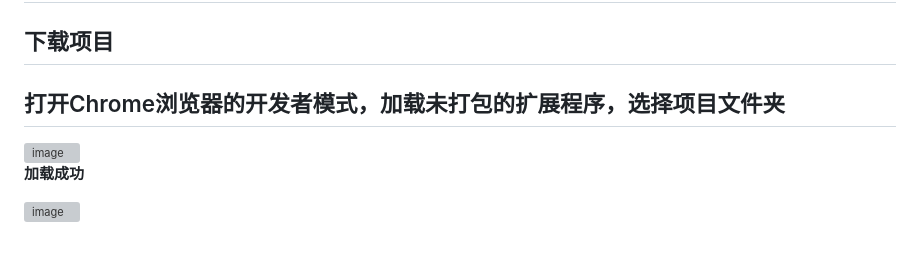
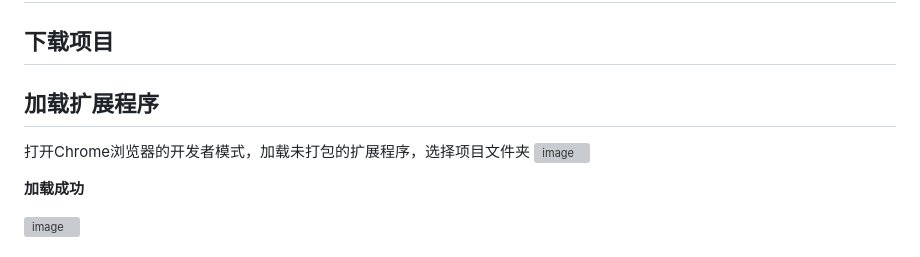
Before and after one commit to FengZh61/CrossTabControl, a Markdown page: README.md, the part around the change. Rendered like a GitHub page; grey boxes are pictures that could not be loaded.

```diff
--- a/README.md
+++ b/README.md
@@ -9,7 +9,8 @@
 
 ## 下载项目
 
-## 打开Chrome浏览器的开发者模式，加载未打包的扩展程序，选择项目文件夹
+## 加载扩展程序
+打开Chrome浏览器的开发者模式，加载未打包的扩展程序，选择项目文件夹
 <img width="1907" height="819" alt="image" src="https://github.com/user-attachments/assets/8a08433b-c6d3-4620-a33a-5566f3fd92f0" />
 
 
```
